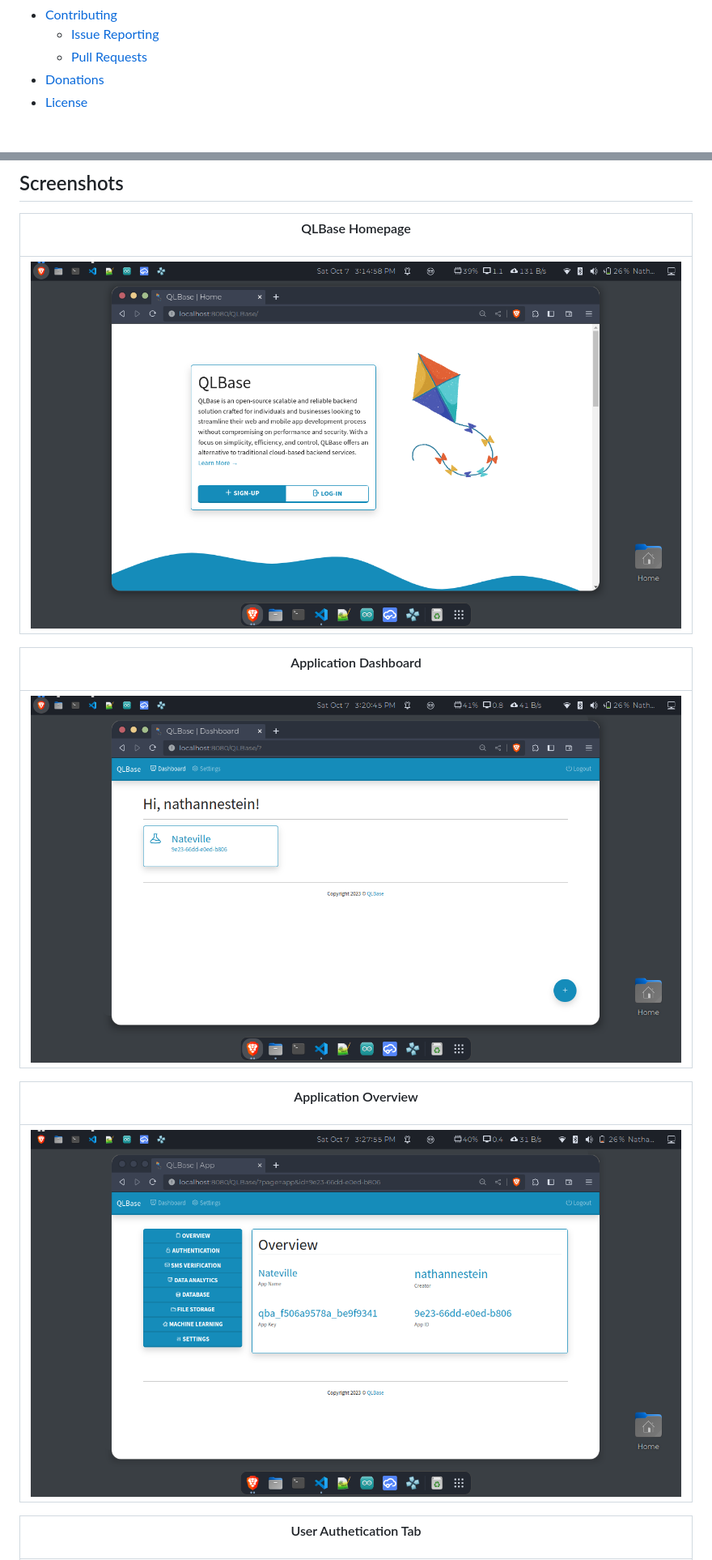
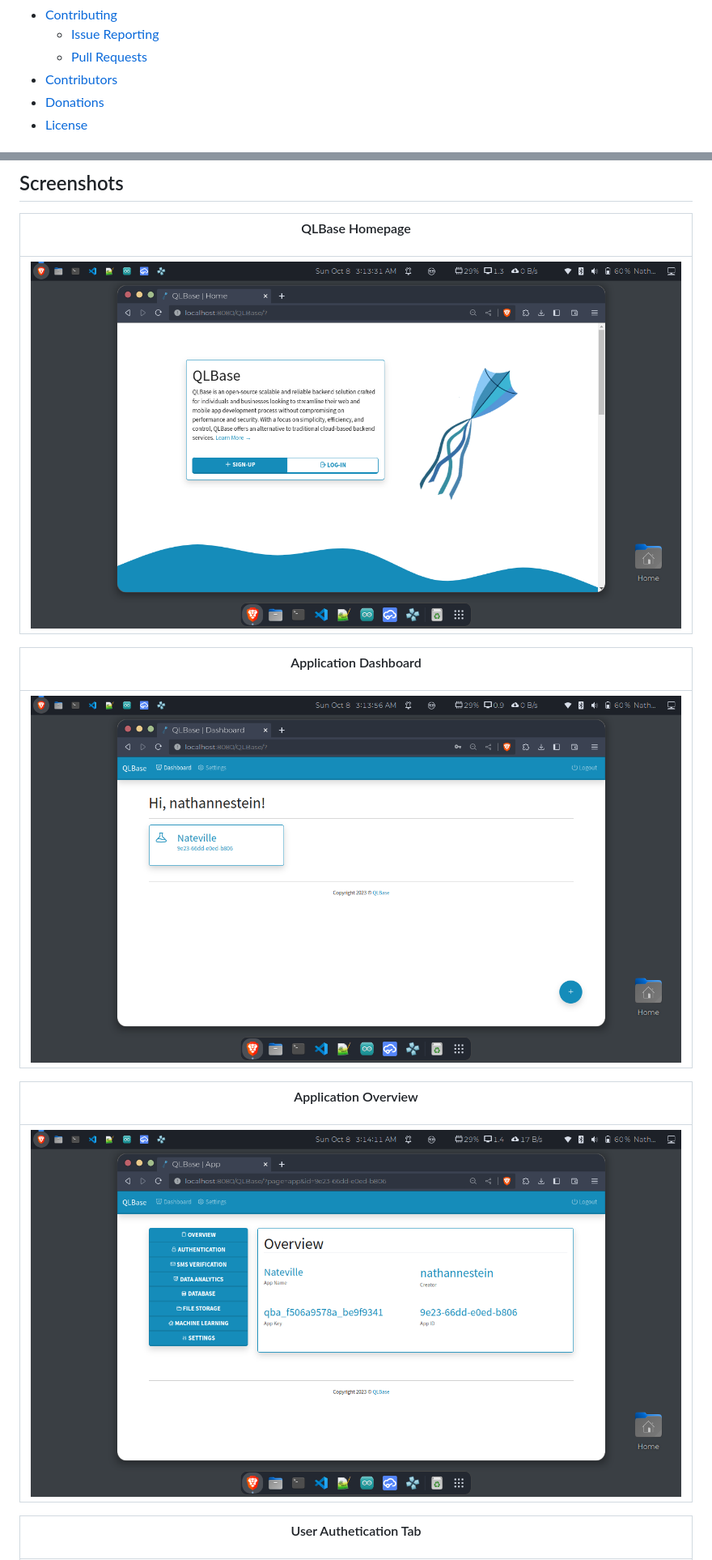
Before and after one commit to nthnn/QLBase, a Markdown page: README.md, 2 parts joined by grey strips. Shown: that part at 81% size. Drawn GitHub-style; pictures changed too: screenshots/qlbase_screenshot_1.png, screenshots/qlbase_screenshot_2.png, screenshots/qlbase_screenshot_3.png.

```diff
--- a/README.md
+++ b/README.md
@@ -36,6 +36,7 @@ QLBase is a powerful open-source backend solution designed to provide scalable a
 - [Contributing](#contributing)
     * [Issue Reporting](#issue-reporting)
     * [Pull Requests](#pull-requests)
+- [Contributors](#contributors)
 - [Donations](#donations)
 - [License](#license)
 
```
Also changed, not shown: screenshots/qlbase_screenshot_4.png, 1 other file.
